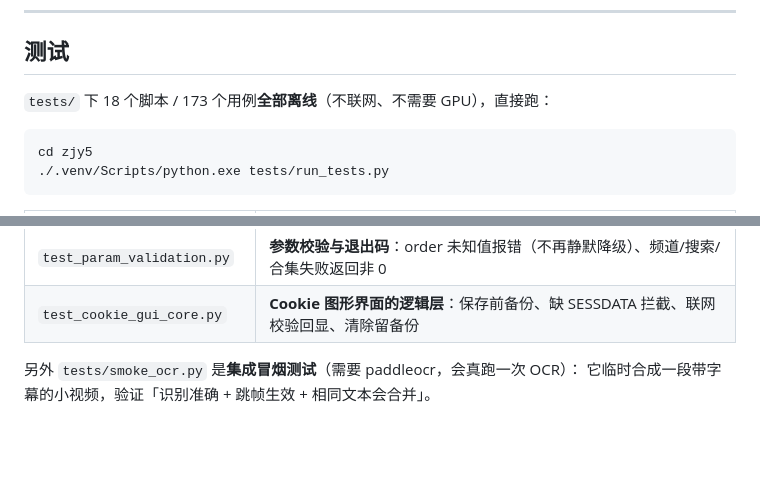
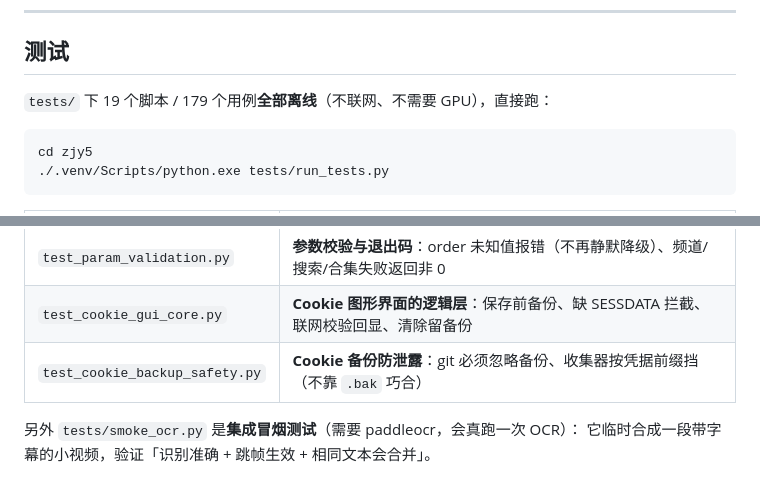
Before and after one commit to wqaila/Isla2, a Markdown page: zjy5/chibtaici/README.md, 2 parts joined by grey strips. GitHub-like rendering; blank space fills up the shorter version.

Commit message:
docs(zjy5): 同步测试数量与脚本表
`zjy5/README.md`、`chibtaici/README.md`：18 脚本 / 173 用例 →
**19 脚本 / 179 用例**；脚本表补 `test_cookie_backup_safety.py` 一行。

````diff
--- a/zjy5/chibtaici/README.md
+++ b/zjy5/chibtaici/README.md
@@ -681,7 +681,7 @@ OCR 逐帧、语音识别逐段都是长任务，现在都会打印进度：
 
 ## 测试
 
-`tests/` 下 18 个脚本 / 173 个用例**全部离线**（不联网、不需要 GPU），直接跑：
+`tests/` 下 19 个脚本 / 179 个用例**全部离线**（不联网、不需要 GPU），直接跑：
 
 ```bash
 cd zjy5
@@ -708,6 +708,7 @@ cd zjy5
 | `test_cookie_flow.py` | **Cookie 流程**：手动粘贴落盘、状态走联网校验（不再误报）、自动获取已屏蔽 |
 | `test_param_validation.py` | **参数校验与退出码**：order 未知值报错（不再静默降级）、频道/搜索/合集失败返回非 0 |
 | `test_cookie_gui_core.py` | **Cookie 图形界面的逻辑层**：保存前备份、缺 SESSDATA 拦截、联网校验回显、清除留备份 |
+| `test_cookie_backup_safety.py` | **Cookie 备份防泄露**：git 必须忽略备份、收集器按凭据前缀挡（不靠 `.bak` 巧合） |
 
 另外 `tests/smoke_ocr.py` 是**集成冒烟测试**（需要 paddleocr，会真跑一次 OCR）：
 它临时合成一段带字幕的小视频，验证「识别准确 + 跳帧生效 + 相同文本会合并」。
````
Also changed, not shown: zjy5/README.md (+2 -2 lines).
